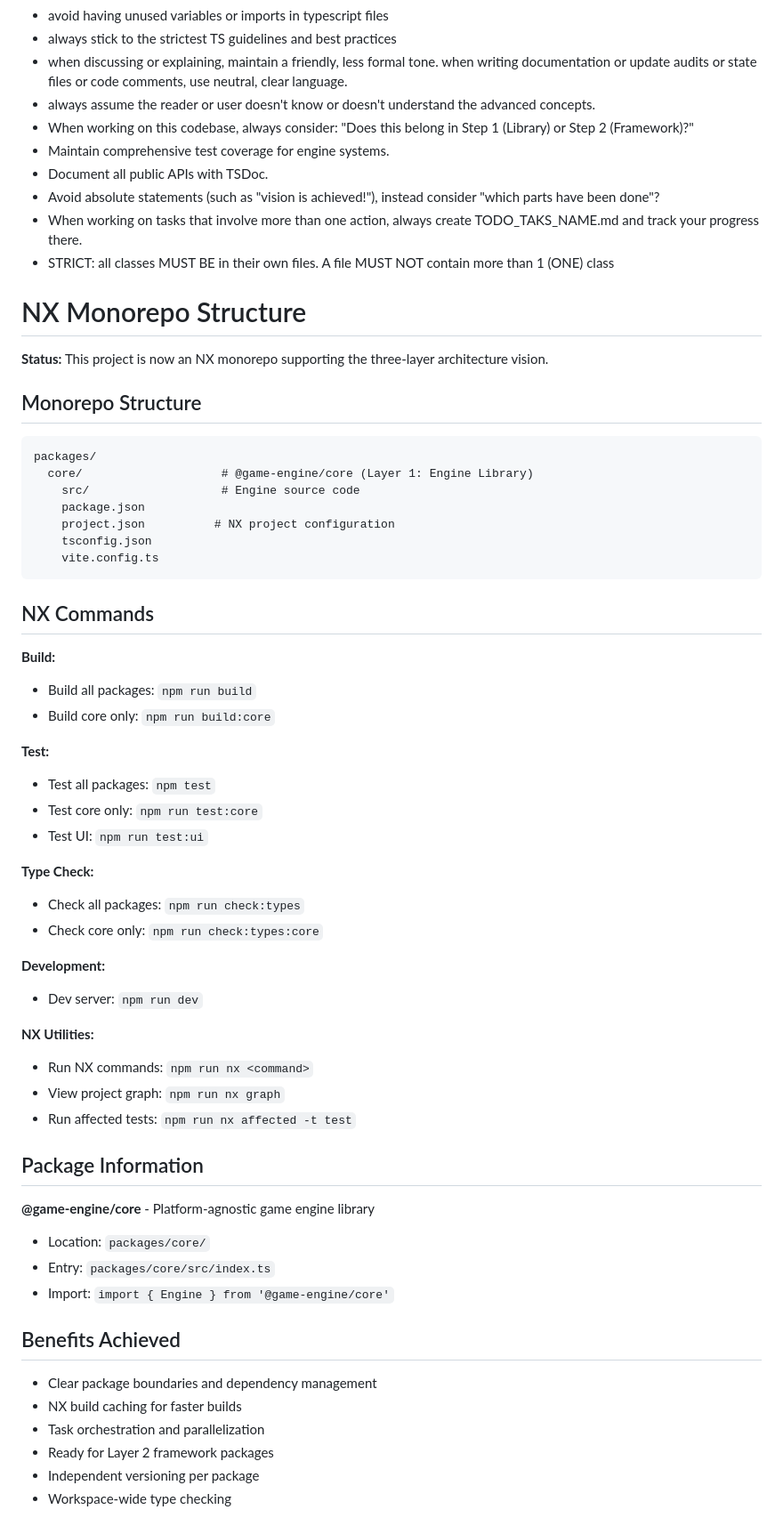
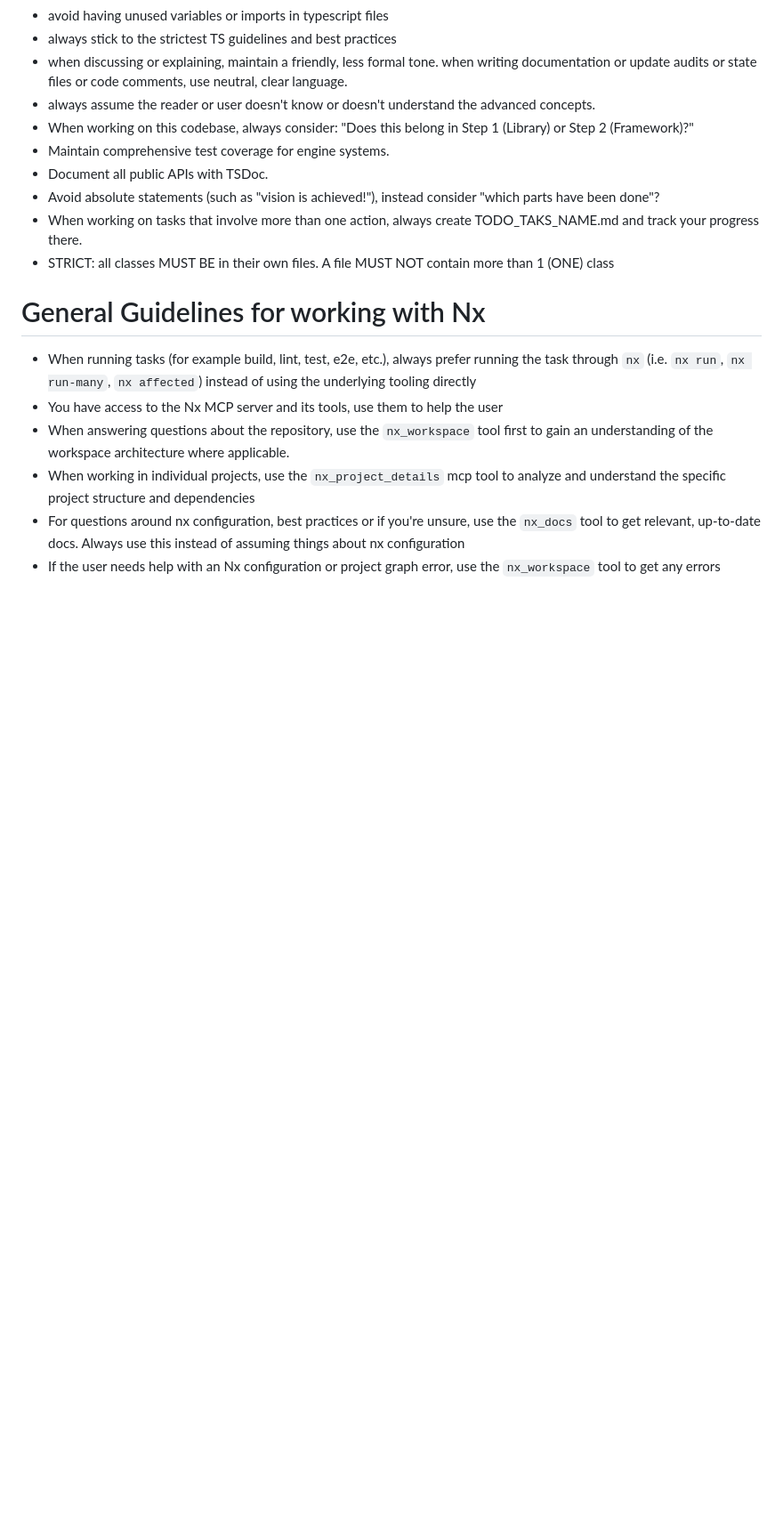
Before and after one commit to elitGithub/game_engine, a Markdown page: CLAUDE.md, the part around the change. Shown: that part at 89% size. GitHub-like rendering; blank space fills up the shorter version.

Commit message:
nx console update for AI

````diff
--- a/CLAUDE.md
+++ b/CLAUDE.md
@@ -204,59 +204,13 @@ See the NX Monorepo Structure section below for more NX commands.
 <!-- nx configuration start-->
 <!-- Leave the start & end comments to automatically receive updates. -->
 
-# NX Monorepo Structure
+# General Guidelines for working with Nx
 
-**Status:** This project is now an NX monorepo supporting the three-layer architecture vision.
-
-## Monorepo Structure
-
-```
-packages/
-  core/                    # @game-engine/core (Layer 1: Engine Library)
-    src/                   # Engine source code
-    package.json
-    project.json          # NX project configuration
-    tsconfig.json
-    vite.config.ts
-```
-
-## NX Commands
-
-**Build:**
-- Build all packages: `npm run build`
-- Build core only: `npm run build:core`
-
-**Test:**
-- Test all packages: `npm test`
-- Test core only: `npm run test:core`
-- Test UI: `npm run test:ui`
-
-**Type Check:**
-- Check all packages: `npm run check:types`
-- Check core only: `npm run check:types:core`
-
-**Development:**
-- Dev server: `npm run dev`
-
-**NX Utilities:**
-- Run NX commands: `npm run nx <command>`
-- View project graph: `npm run nx graph`
-- Run affected tests: `npm run nx affected -t test`
-
-## Package Information
-
-**@game-engine/core** - Platform-agnostic game engine library
-- Location: `packages/core/`
-- Entry: `packages/core/src/index.ts`
-- Import: `import { Engine } from '@game-engine/core'`
-
-## Benefits Achieved
-
-- Clear package boundaries and dependency management
-- NX build caching for faster builds
-- Task orchestration and parallelization
-- Ready for Layer 2 framework packages
-- Independent versioning per package
-- Workspace-wide type checking
+- When running tasks (for example build, lint, test, e2e, etc.), always prefer running the task through `nx` (i.e. `nx run`, `nx run-many`, `nx affected`) instead of using the underlying tooling directly
+- You have access to the Nx MCP server and its tools, use them to help the user
+- When answering questions about the repository, use the `nx_workspace` tool first to gain an understanding of the workspace architecture where applicable.
+- When working in individual projects, use the `nx_project_details` mcp tool to analyze and understand the specific project structure and dependencies
+- For questions around nx configuration, best practices or if you're unsure, use the `nx_docs` tool to get relevant, up-to-date docs. Always use this instead of assuming things about nx configuration
+- If the user needs help with an Nx configuration or project graph error, use the `nx_workspace` tool to get any errors
 
 <!-- nx configuration end-->
````
Also changed, not shown: AGENTS.md (added, +15 -0 lines).
